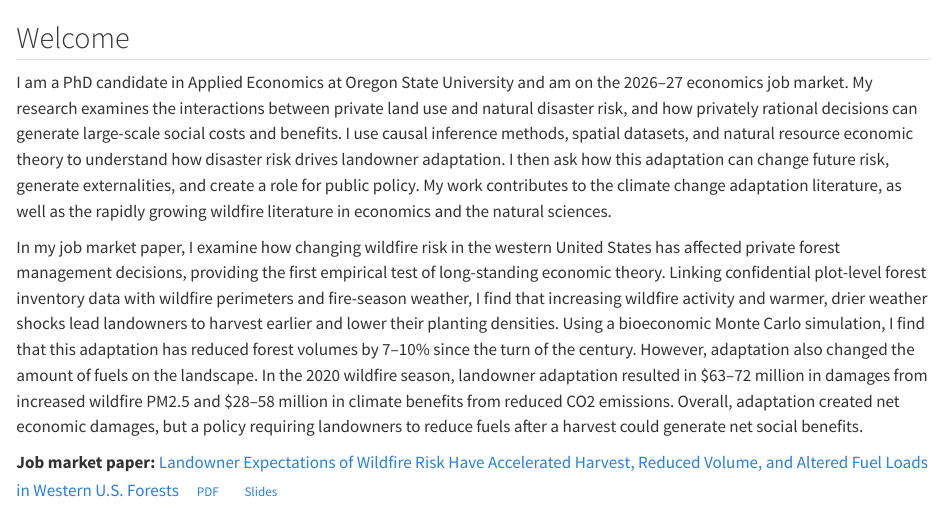
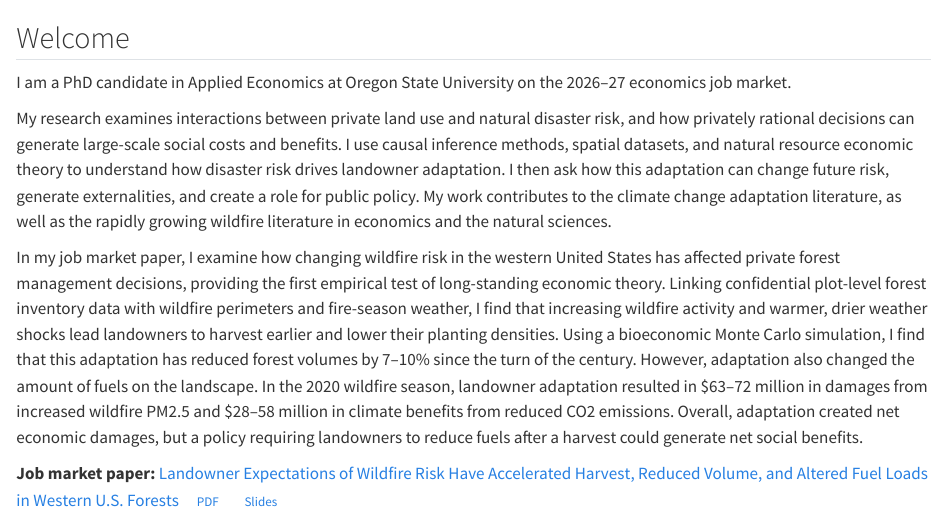
Before and after one commit to cadewhite148/website, a Quarto document (index.qmd): the page in a window 1100 px wide, from its top. Rendered offline with R 4.5, knitr and Pandoc in place of Quarto, with nearby package versions.

Commit message:
Homepage: split intro sentence into its own paragraph
Co-Authored-By: Claude Opus 5.5 (1M context) <noreply@anthropic.com>

```diff
--- a/index.qmd
+++ b/index.qmd
@@ -16,9 +16,10 @@ canonical-url: "https://cadewhite.co/"
 :::: {.g-col-12 .g-col-md-8}
 ## Welcome
 
-I am a PhD candidate in Applied Economics at Oregon State University and am on
-the 2026–27 economics job market. My research examines the interactions between
-private land use and natural disaster risk, and how privately rational decisions
+I am a PhD candidate in Applied Economics at Oregon State University on the
+2026–27 economics job market.
+
+My research examines interactions between private land use and natural disaster risk, and how privately rational decisions
 can generate large-scale social costs and benefits. I use causal inference
 methods, spatial datasets, and natural resource economic theory to understand how
 disaster risk drives landowner adaptation. I then ask how this adaptation can
```
